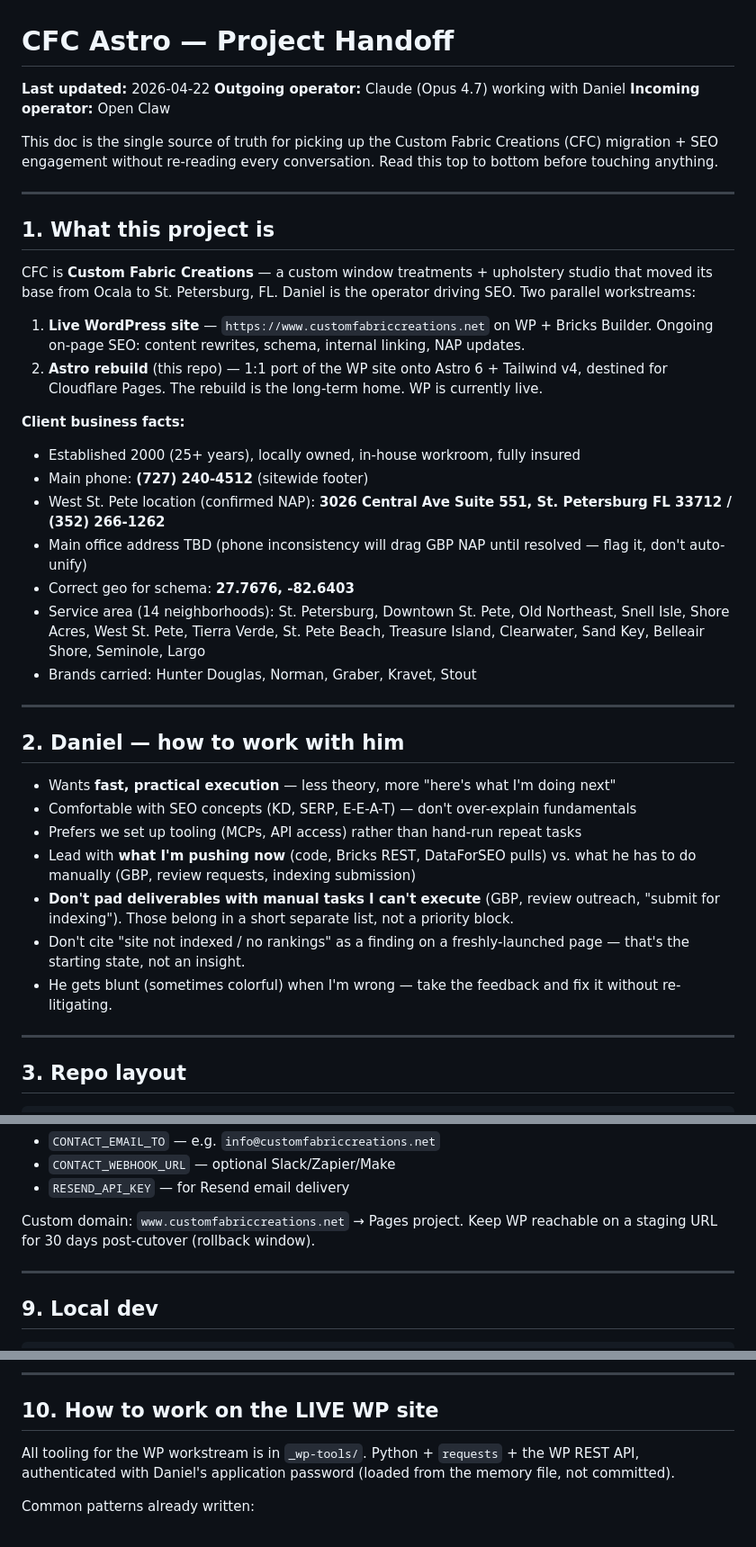
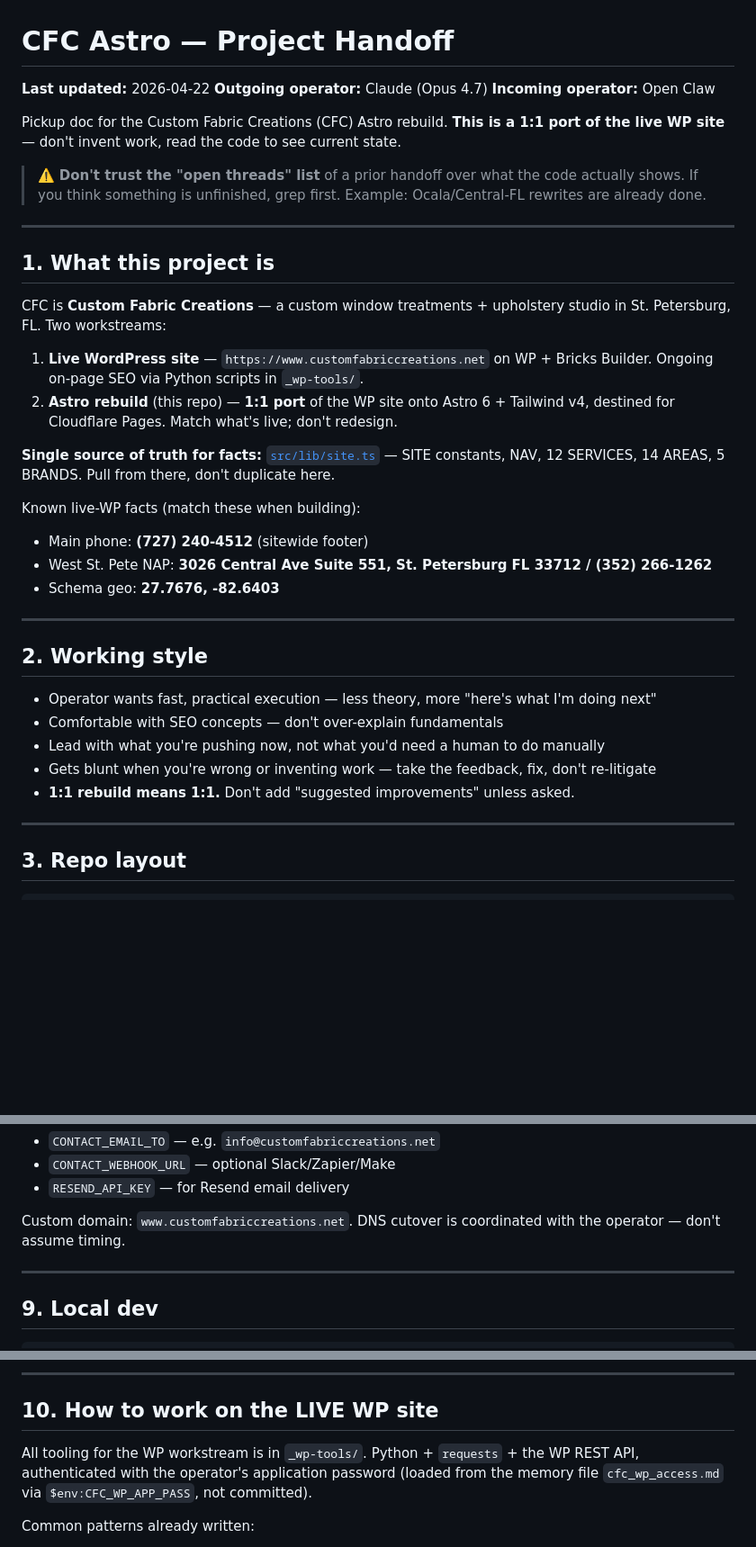
Before and after one commit to covenantOS/cfc-astro, a Markdown page: HANDOFF.md, 3 parts joined by grey strips. Shown at 90% size. Drawn GitHub-style; blank space fills up the shorter version.

```diff
--- a/HANDOFF.md
+++ b/HANDOFF.md
@@ -1,40 +1,38 @@
 # CFC Astro — Project Handoff
 
 **Last updated:** 2026-04-22
-**Outgoing operator:** Claude (Opus 4.7) working with Daniel
+**Outgoing operator:** Claude (Opus 4.7)
 **Incoming operator:** Open Claw
 
-This doc is the single source of truth for picking up the Custom Fabric Creations (CFC) migration + SEO engagement without re-reading every conversation. Read this top to bottom before touching anything.
+Pickup doc for the Custom Fabric Creations (CFC) Astro rebuild. **This is a 1:1 port of the live WP site** — don't invent work, read the code to see current state.
+
+> ⚠️ **Don't trust the "open threads" list** of a prior handoff over what the code actually shows. If you think something is unfinished, grep first. Example: Ocala/Central-FL rewrites are already done.
 
 ---
 
 ## 1. What this project is
 
-CFC is **Custom Fabric Creations** — a custom window treatments + upholstery studio that moved its base from Ocala to St. Petersburg, FL. Daniel is the operator driving SEO. Two parallel workstreams:
+CFC is **Custom Fabric Creations** — a custom window treatments + upholstery studio in St. Petersburg, FL. Two workstreams:
 
-1. **Live WordPress site** — `https://www.customfabriccreations.net` on WP + Bricks Builder. Ongoing on-page SEO: content rewrites, schema, internal linking, NAP updates.
-2. **Astro rebuild** (this repo) — 1:1 port of the WP site onto Astro 6 + Tailwind v4, destined for Cloudflare Pages. The rebuild is the long-term home. WP is currently live.
+1. **Live WordPress site** — `https://www.customfabriccreations.net` on WP + Bricks Builder. Ongoing on-page SEO via Python scripts in `_wp-tools/`.
+2. **Astro rebuild** (this repo) — **1:1 port** of the WP site onto Astro 6 + Tailwind v4, destined for Cloudflare Pages. Match what's live; don't redesign.
 
-**Client business facts:**
-- Established 2000 (25+ years), locally owned, in-house workroom, fully insured
+**Single source of truth for facts:** [`src/lib/site.ts`](src/lib/site.ts) — SITE constants, NAV, 12 SERVICES, 14 AREAS, 5 BRANDS. Pull from there, don't duplicate here.
+
+Known live-WP facts (match these when building):
 - Main phone: **(727) 240-4512** (sitewide footer)
-- West St. Pete location (confirmed NAP): **3026 Central Ave Suite 551, St. Petersburg FL 33712 / (352) 266-1262**
-- Main office address TBD (phone inconsistency will drag GBP NAP until resolved — flag it, don't auto-unify)
-- Correct geo for schema: **27.7676, -82.6403**
-- Service area (14 neighborhoods): St. Petersburg, Downtown St. Pete, Old Northeast, Snell Isle, Shore Acres, West St. Pete, Tierra Verde, St. Pete Beach, Treasure Island, Clearwater, Sand Key, Belleair Shore, Seminole, Largo
-- Brands carried: Hunter Douglas, Norman, Graber, Kravet, Stout
+- West St. Pete NAP: **3026 Central Ave Suite 551, St. Petersburg FL 33712 / (352) 266-1262**
+- Schema geo: **27.7676, -82.6403**
 
 ---
 
-## 2. Daniel — how to work with him
+## 2. Working style
 
-- Wants **fast, practical execution** — less theory, more "here's what I'm doing next"
-- Comfortable with SEO concepts (KD, SERP, E-E-A-T) — don't over-explain fundamentals
-- Prefers we set up tooling (MCPs, API access) rather than hand-run repeat tasks
-- Lead with **what I'm pushing now** (code, Bricks REST, DataForSEO pulls) vs. what he has to do manually (GBP, review requests, indexing submission)
-- **Don't pad deliverables with manual tasks I can't execute** (GBP, review outreach, "submit for indexing"). Those belong in a short separate list, not a priority block.
-- Don't cite "site not indexed / no rankings" as a finding on a freshly-launched page — that's the starting state, not an insight.
-- He gets blunt (sometimes colorful) when I'm wrong — take the feedback and fix it without re-litigating.
+- Operator wants fast, practical execution — less theory, more "here's what I'm doing next"
+- Comfortable with SEO concepts — don't over-explain fundamentals
+- Lead with what you're pushing now, not what you'd need a human to do manually
+- Gets blunt when you're wrong or inventing work — take the feedback, fix, don't re-litigate
+- **1:1 rebuild means 1:1.** Don't add "suggested improvements" unless asked.
 
 ---
 
@@ -175,7 +146,7 @@ Cloudflare Pages, Astro preset.
 - `CONTACT_WEBHOOK_URL` — optional Slack/Zapier/Make
 - `RESEND_API_KEY` — for Resend email delivery
 
-Custom domain: `www.customfabriccreations.net` → Pages project. Keep WP reachable on a staging URL for 30 days post-cutover (rollback window).
+Custom domain: `www.customfabriccreations.net`. DNS cutover is coordinated with the operator — don't assume timing.
 
 ---
 
@@ -195,7 +166,7 @@ Requires **Node ≥22.12**.
 
 ## 10. How to work on the LIVE WP site
 
-All tooling for the WP workstream is in `_wp-tools/`. Python + `requests` + the WP REST API, authenticated with Daniel's application password (loaded from the memory file, not committed).
+All tooling for the WP workstream is in `_wp-tools/`. Python + `requests` + the WP REST API, authenticated with the operator's application password (loaded from the memory file `cfc_wp_access.md` via `$env:CFC_WP_APP_PASS`, not committed).
 
 Common patterns already written:
 
```
Also changed, not shown: other parts of HANDOFF.md (+30 -63 lines).
